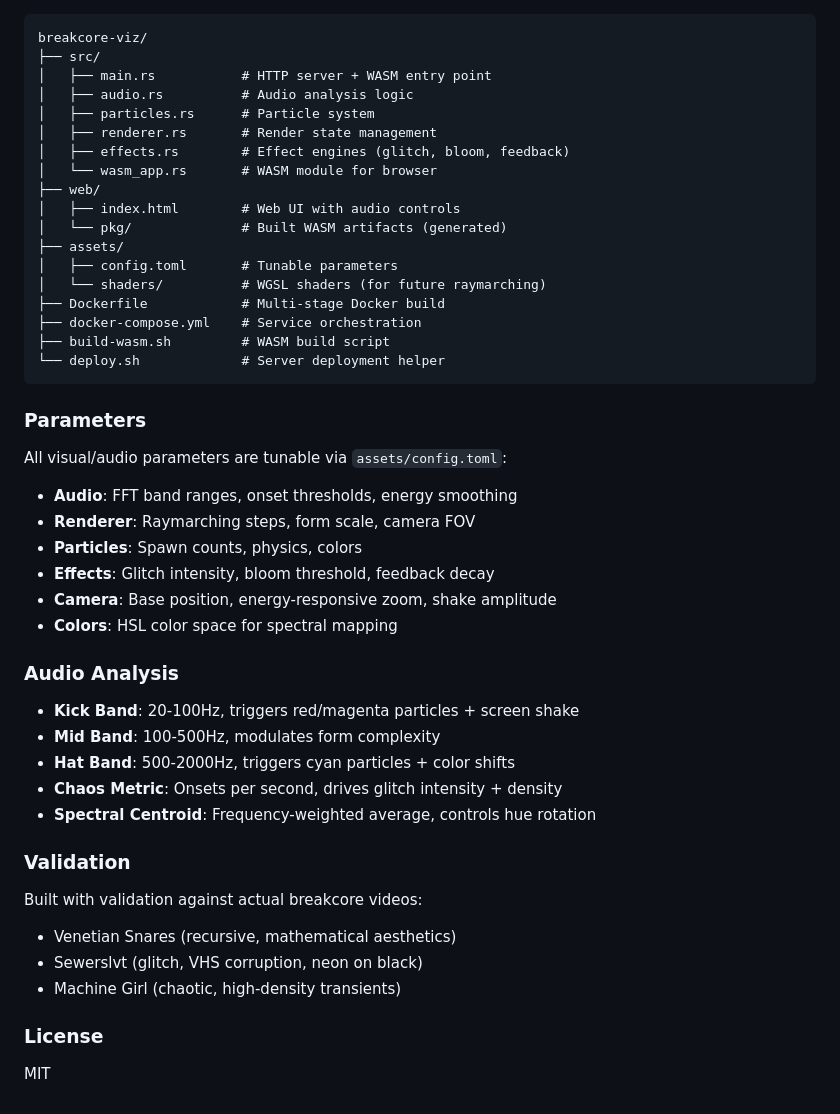
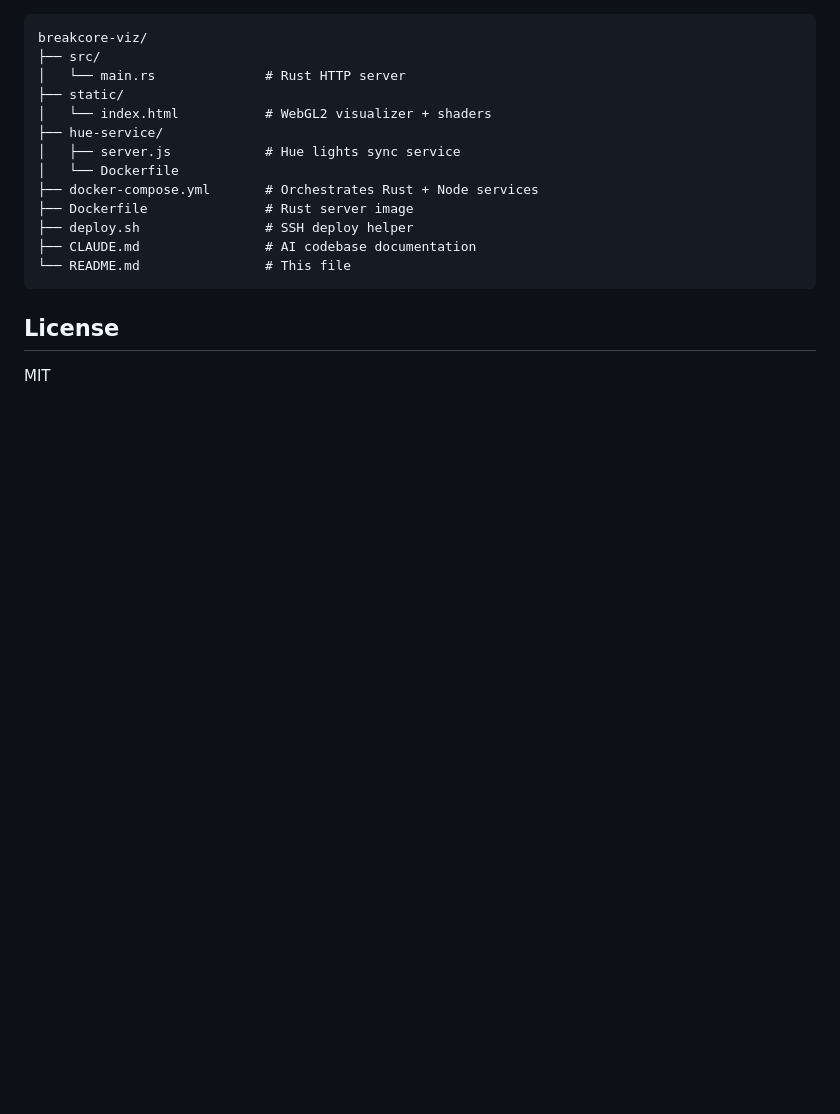
Before and after one commit to iasonS/breakcore-viz, a Markdown page: README.md, the part around one of its changes. Rendered like a GitHub page; blank space fills up the shorter version.

````diff
--- a/README.md
+++ b/README.md
@@ -49,50 +147,19 @@ cargo build --release
 ```
 breakcore-viz/
 ├── src/
-│   ├── main.rs           # HTTP server + WASM entry point
-│   ├── audio.rs          # Audio analysis logic
-│   ├── particles.rs      # Particle system
-│   ├── renderer.rs       # Render state management
-│   ├── effects.rs        # Effect engines (glitch, bloom, feedback)
-│   └── wasm_app.rs       # WASM module for browser
-├── web/
-│   ├── index.html        # Web UI with audio controls
-│   └── pkg/              # Built WASM artifacts (generated)
-├── assets/
-│   ├── config.toml       # Tunable parameters
-│   └── shaders/          # WGSL shaders (for future raymarching)
-├── Dockerfile            # Multi-stage Docker build
-├── docker-compose.yml    # Service orchestration
-├── build-wasm.sh         # WASM build script
-└── deploy.sh             # Server deployment helper
+│   └── main.rs              # Rust HTTP server
+├── static/
+│   └── index.html           # WebGL2 visualizer + shaders
+├── hue-service/
+│   ├── server.js            # Hue lights sync service
+│   └── Dockerfile
+├── docker-compose.yml       # Orchestrates Rust + Node services
+├── Dockerfile               # Rust server image
+├── deploy.sh                # SSH deploy helper
+├── CLAUDE.md                # AI codebase documentation
+└── README.md                # This file
 ```
 
-### Parameters
-
-All visual/audio parameters are tunable via `assets/config.toml`:
-
-- **Audio**: FFT band ranges, onset thresholds, energy smoothing
-- **Renderer**: Raymarching steps, form scale, camera FOV
-- **Particles**: Spawn counts, physics, colors
-- **Effects**: Glitch intensity, bloom threshold, feedback decay
-- **Camera**: Base position, energy-responsive zoom, shake amplitude
-- **Colors**: HSL color space for spectral mapping
-
-### Audio Analysis
-
-- **Kick Band**: 20-100Hz, triggers red/magenta particles + screen shake
-- **Mid Band**: 100-500Hz, modulates form complexity
-- **Hat Band**: 500-2000Hz, triggers cyan particles + color shifts
-- **Chaos Metric**: Onsets per second, drives glitch intensity + density
-- **Spectral Centroid**: Frequency-weighted average, controls hue rotation
-
-### Validation
-
-Built with validation against actual breakcore videos:
-- Venetian Snares (recursive, mathematical aesthetics)
-- Sewerslvt (glitch, VHS corruption, neon on black)
-- Machine Girl (chaotic, high-density transients)
-
-### License
+## License
 
 MIT
````
Also changed, not shown: other parts of README.md (+130 -32 lines), CLAUDE.md (+44 -4 lines).
